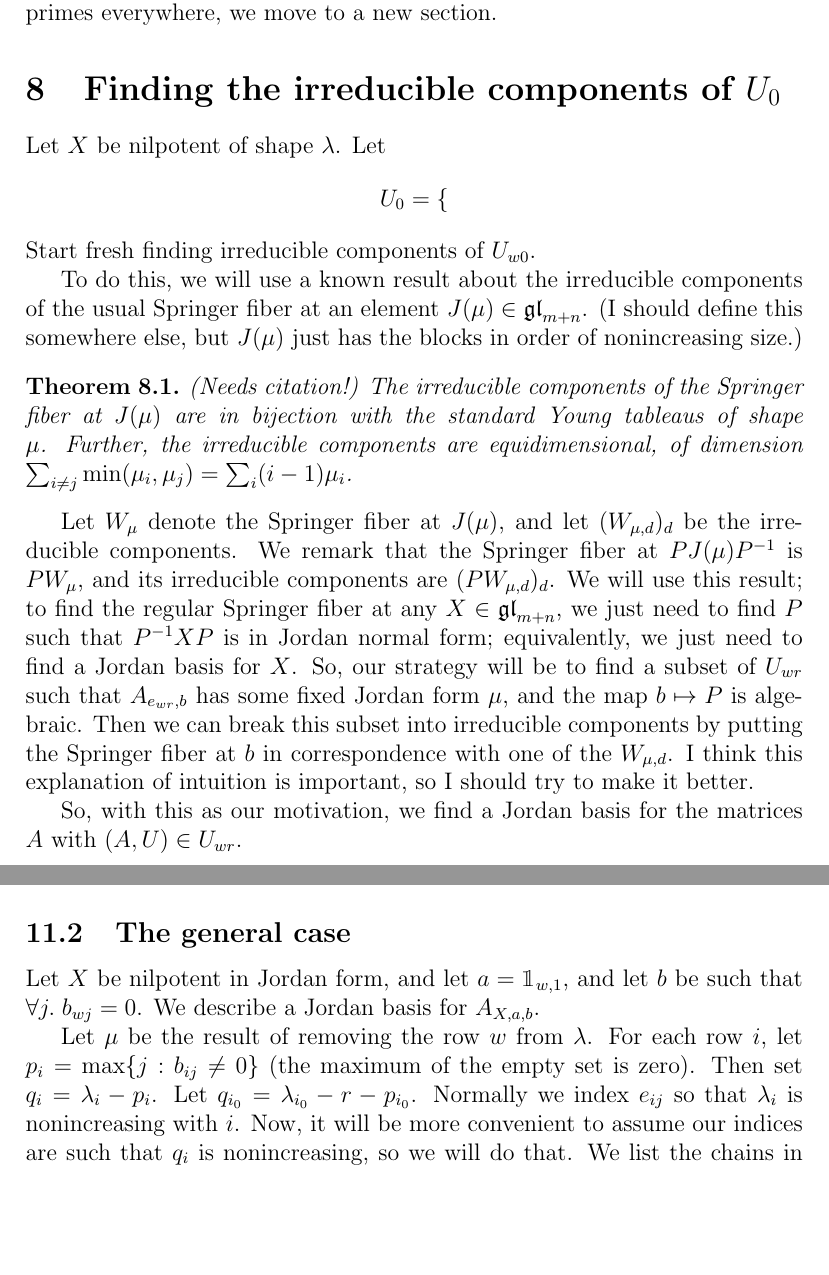
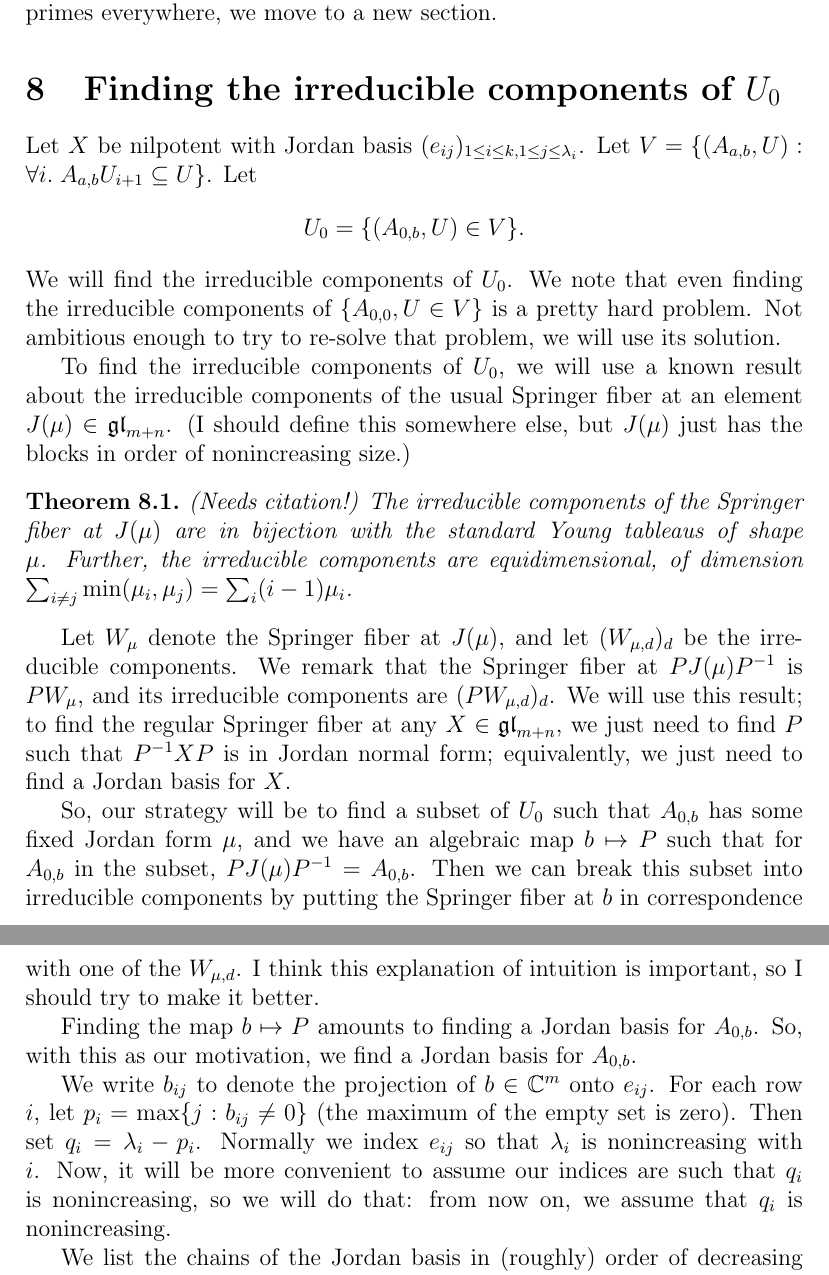
Before and after one commit to OwenConoly/springer, a LaTeX document (paper.tex): two parts of pages 11 and 15 of 20 before the commit and two parts of pages 11 and 12 of 20 after it, joined at a grey line, cut so that both start at the same text, the shorter picture padded with empty space. Compiled offline with pdfLaTeX.

Commit message:
work on section 8

```diff
--- a/paper.tex
+++ b/paper.tex
@@ -13,10 +13,10 @@
 \usepackage{enumerate}
 \usepackage{rotating}
 
-\newcommand{\leftshift}{\mathbin{\rotatebox[origin=c]{0}{$\ll$}}}
-\newcommand{\downshift}{\mathbin{\rotatebox[origin=c]{90}{$\ll$}}}
-\newcommand{\rightshift}{\mathbin{\rotatebox[origin=c]{180}{$\ll$}}}
-\newcommand{\upshift}{\mathbin{\rotatebox[origin=c]{270}{$\ll$}}}
+\newcommand{\leftshift}{$\,\texttt{<<}\,$}
+\newcommand{\downshift}{\mathbin{\rotatebox[origin=c]{90}{\leftshift}}}
+\newcommand{\rightshift}{\mathbin{\rotatebox[origin=c]{180}{\leftshift}}}
+\newcommand{\upshift}{\mathbin{\rotatebox[origin=c]{270}{\leftshift}}}
 
 \newcommand{\deriv}[2]{\frac{\mathrm{d}#1}{\mathrm{d}#2}}
 \newcommand{\pderiv}[2]{\frac{\partial #1}{\partial #2}}
@@ -498,11 +498,14 @@ We conclude that \(U_{wr} \cong U_{wr}'\); so to find the irreducible components
 To clear the context, which is rather cluttered by now, and to avoid writing primes everywhere, we move to a new section.
 
 \section{Finding the irreducible components of \(U_0\)}
-Let \(X\) be nilpotent of shape \(\lambda\).
+Let \(X\) be nilpotent with Jordan basis \((e_{ij})_{1 \leq i \leq k, 1 \leq j \leq \lambda_i}\).
+Let \(V = \{(A_{a,b}, U) : \forall i. \; A_{a,b} U_{i + 1} \subseteq U\}\).
 Let
-\[U_0 = \{\]
-Start fresh finding irreducible components of \(U_{w0}\).
-\par To do this, we will use a known result about the irreducible components of the usual Springer fiber at an element \(J(\mu) \in \gl_{m + n}\).
+\[U_0 = \{(A_{0,b}, U) \in V\}.\]
+We will find the irreducible components of \(U_0\).
+We note that even finding the irreducible components of \(\{A_{0,0}, U \in V\}\) is a pretty hard problem.
+Not ambitious enough to try to re-solve that problem, we will use its solution.
+\par To find the irreducible components of \(U_0\), we will use a known result about the irreducible components of the usual Springer fiber at an element \(J(\mu) \in \gl_{m + n}\).
 (I should define this somewhere else, but \(J(\mu)\) just has the blocks in order of nonincreasing size.)
 \begin{theorem}
     (Needs citation!)
@@ -512,7 +515,17 @@ Start fresh finding irreducible components of \(U_{w0}\).
 Let \(W_\mu\) denote the Springer fiber at \(J(\mu)\), and let \((W_{\mu, d})_d\) be the irreducible components.
 We remark that the Springer fiber at \(PJ(\mu)P^{-1}\) is \(PW_\mu\), and its irreducible components are \((PW_{\mu, d})_d\).
 We will use this result; to find the regular Springer fiber at any \(X \in \gl_{m + n}\), we just need to find \(P\) such that \(P^{-1}XP\) is in Jordan normal form; equivalently, we just need to find a Jordan basis for \(X\).
-So, our strategy will be to find a subset of \(U_{wr}\) such that \(A_{e_{wr},b}\) has some fixed Jordan form \(\mu\), and the map \(b \mapsto P\) is algebraic.
+\par So, our strategy will be to find a subset of \(U_0\) such that \(A_{0,b}\) has some fixed Jordan form \(\mu\), and we have an algebraic map \(b \mapsto P\) such that for \(A_{0,b}\) in the subset, \(PJ(\mu)P^{-1} = A_{0,b}\).
 Then we can break this subset into irreducible components by putting the Springer fiber at \(b\) in correspondence with one of the \(W_{\mu,d}\).
 I think this explanation of intuition is important, so I should try to make it better.
-\par So, with this as our motivation, we find a Jordan basis for the matrices \(A\) with \((A, U) \in U_{wr}\).
+\par Finding the map \(b \mapsto P\) amounts to finding a Jordan basis for \(A_{0,b}\).
+So, with this as our motivation, we find a Jordan basis for \(A_{0,b}\).
+
+\par We write \(b_{ij}\) to denote the projection of \(b \in \mathbb{C}^m\) onto \(e_{ij}\).
+For each row \(i\), let \(p_i = \max\{j : b_{ij} \neq 0\}\) (the maximum of the empty set is zero).
+Then set \(q_i = \lambda_i - p_i\).
+Normally we index \(e_{ij}\) so that \(\lambda_i\) is nonincreasing with \(i\).
+Now, it will be more convenient to assume our indices are such that \(q_i\) is nonincreasing, so we will do that: from now on, we assume that \(q_i\) is nonincreasing.
+\par We list the chains of the Jordan basis in (roughly) order of decreasing length.
+First, for each \(i\) such that \(q_i \geq n\), we take the chain of length \(p_i + q_i\) beginning with \(e_{i, p_i + q_i}\).
+\par Now we handle \(f_n\).
@@ -642,15 +696,3 @@ Let \((e_{ij} : i \leq m, j \leq \lambda_i)\) be a Jordan basis for \(A\).
     Eventually we get \(P_{\lambda_{i_0} - j_0}\), and by applying this to the \(e_j\)'s we obtain a basis of \(U\), in which there is exactly one \(j\) with \(f \circ P_{\lambda_{i_0} - j_0}(e_j) \neq 0\).
 \end{proof}
 
-\subsection{The general case}
-Let \(X\) be nilpotent in Jordan form, and let \(a = \mathbbm{1}_{w,1}\), and let \(b\) be such that \(\forall j. \; b_{wj} = 0\).
-We describe a Jordan basis for \(A_{X, a, b}\).
-
-\par Let \(\mu\) be the result of removing the row \(w\) from \(\lambda\).
-For each row \(i\), let \(p_i = \max\{j : b_{ij} \neq 0\}\) (the maximum of the empty set is zero).
-Then set \(q_i = \lambda_i - p_i\).  Let \(q_{i_0} = \lambda_{i_0} - r - p_{i_0}\).
-Normally we index \(e_{ij}\) so that \(\lambda_i\) is nonincreasing with \(i\).
-Now, it will be more convenient to assume our indices are such that \(q_i\) is nonincreasing, so we will do that.
-We list the chains in (roughly) order of decreasing length.
-First, for each \(i\) such that \(q_i \geq n + r\), we take the chain of length \(p_i + q_i\) beginning with \(e_{i, p_i + q_i}\).
-\par Now we handle \(e_{i_0, \lambda_{i_0}}\).
```
Also changed, not shown: paper.pdf, paper.tex (79 more changed lines).
